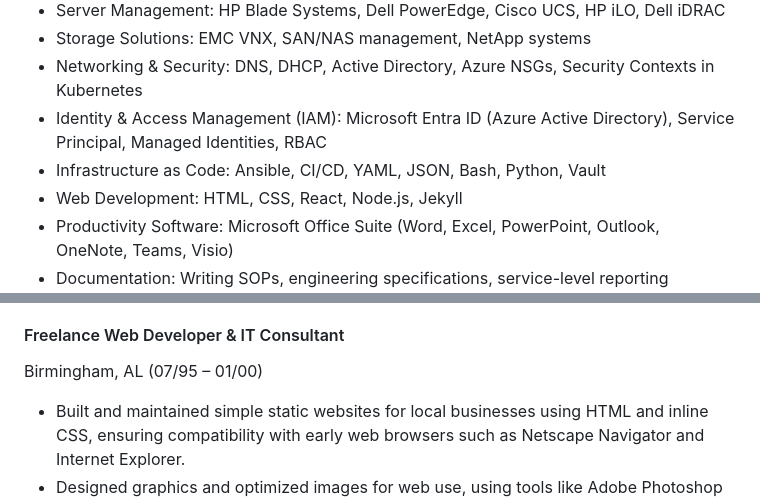
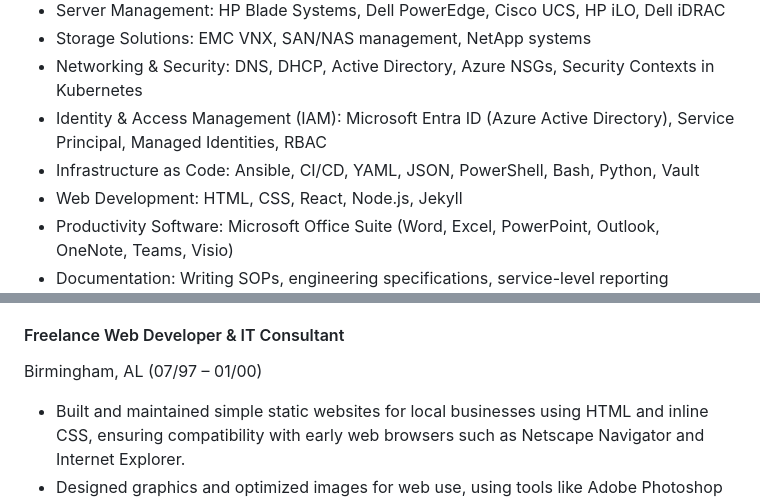
Before and after one commit to barrymister/resume, a Markdown page: long-form-resume.md, 2 parts joined by grey strips. GitHub-like rendering.

Commit message:
Update Resume

```diff
--- a/long-form-resume.md
+++ b/long-form-resume.md
@@ -56,7 +56,7 @@ CI Poly
 - Storage Solutions: EMC VNX, SAN/NAS management, NetApp systems
 - Networking & Security: DNS, DHCP, Active Directory, Azure NSGs, Security Contexts in Kubernetes
 - Identity & Access Management (IAM): Microsoft Entra ID (Azure Active Directory), Service Principal, Managed Identities, RBAC
-- Infrastructure as Code: Ansible, CI/CD, YAML, JSON, Bash, Python, Vault
+- Infrastructure as Code: Ansible, CI/CD, YAML, JSON, PowerShell, Bash, Python, Vault
 - Web Development: HTML, CSS, React, Node.js, Jekyll
 - Productivity Software: Microsoft Office Suite (Word, Excel, PowerPoint, Outlook, OneNote, Teams, Visio)
 - Documentation: Writing SOPs, engineering specifications, service-level reporting
@@ -292,7 +292,7 @@ Birmingham, AL (04/97 – 01/00)
 - Gained early experience in IT support and systems administration, building a foundational understanding of networked environments and user support.
 
 #### Freelance Web Developer & IT Consultant
-Birmingham, AL (07/95 – 01/00)
+Birmingham, AL (07/97 – 01/00)
 
 - Built and maintained simple static websites for local businesses using HTML and inline CSS, ensuring compatibility with early web browsers such as Netscape Navigator and Internet Explorer.
 - Designed graphics and optimized images for web use, using tools like Adobe Photoshop 3.0 and CorelDRAW.
```
